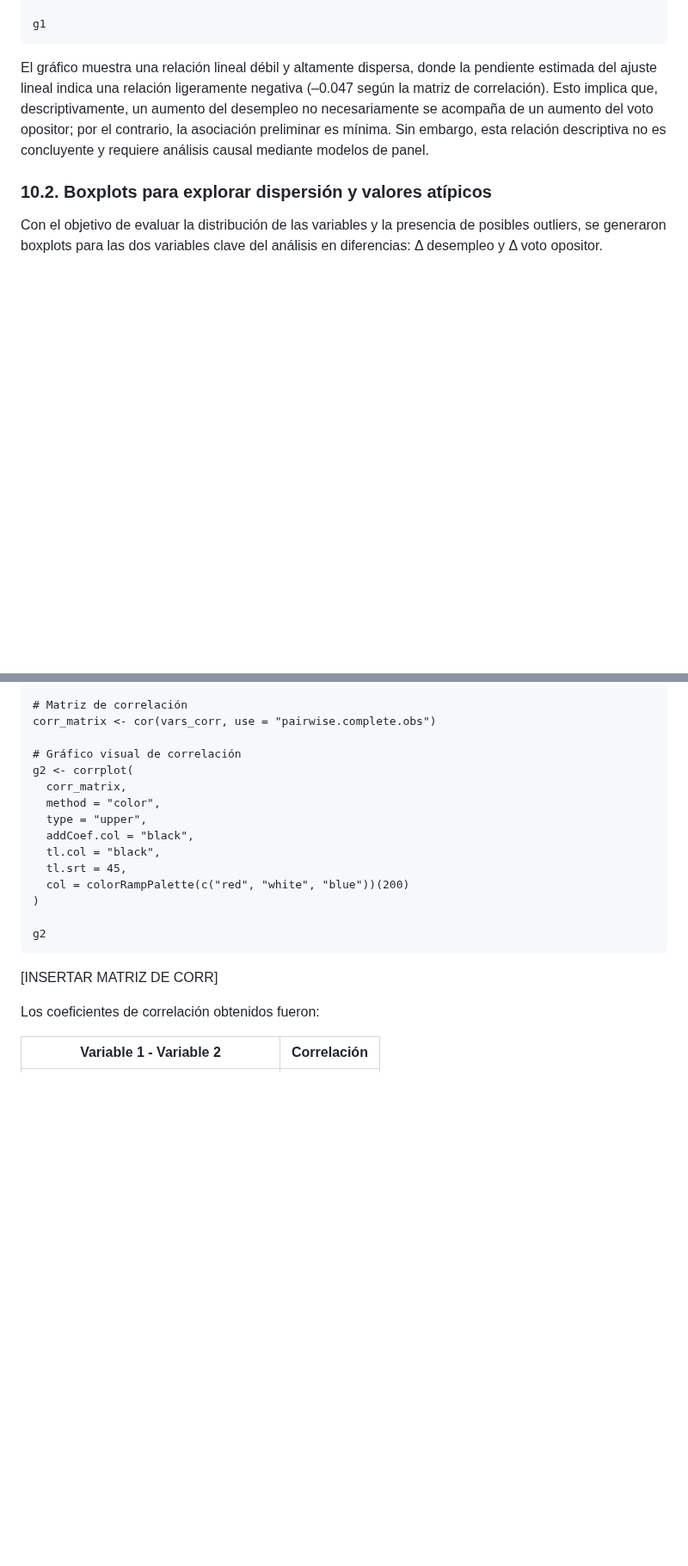
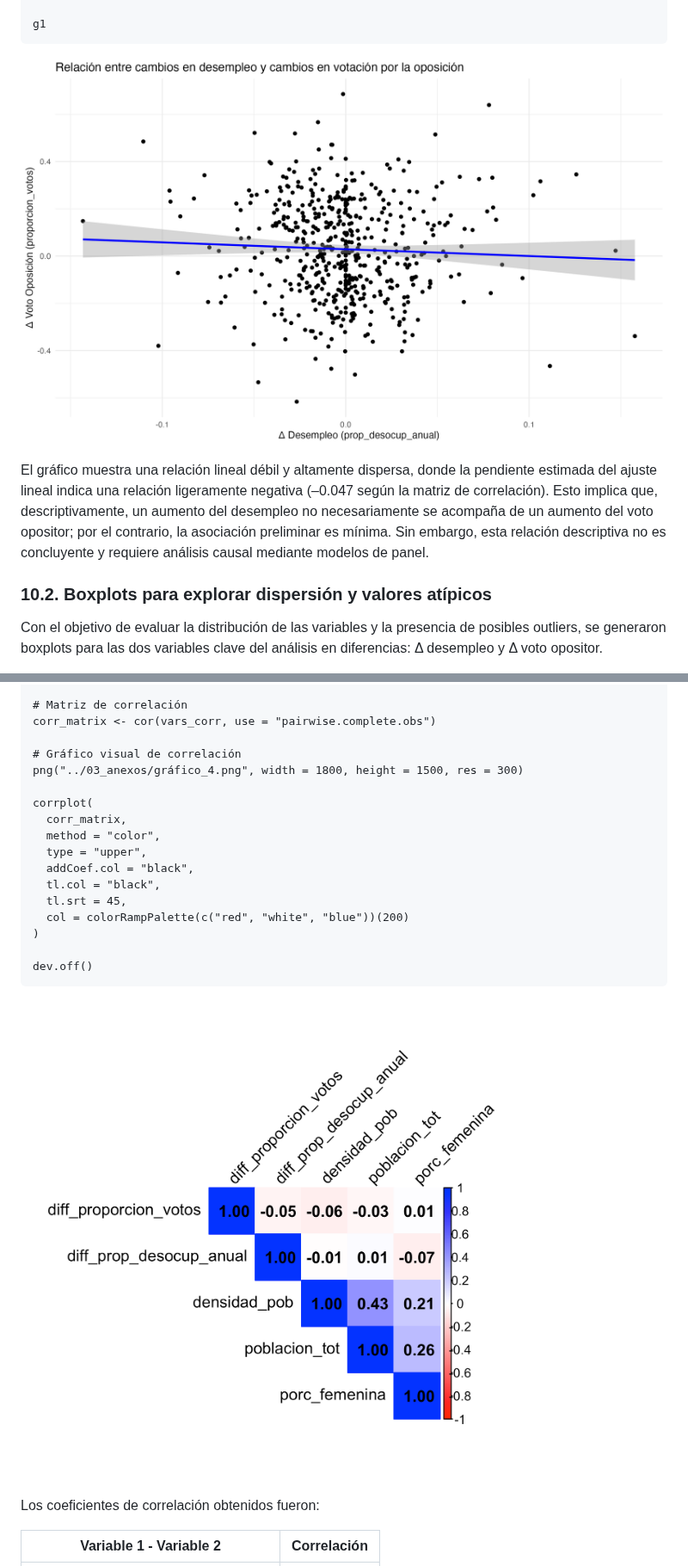
Before and after one commit to mariagracia-abbottcontreras/proyecto_icp5006, a Markdown page: README.md, 2 parts joined by grey strips. Shown at 86% size. GitHub-like rendering; folded sections open; blank space fills up the shorter version.

````diff
--- a/README.md
+++ b/README.md
@@ -671,6 +671,7 @@ g1 <- ggplot(df_final_full, aes(x = diff_prop_desocup_anual,
 
 g1
 ```
+![Gráfico 1](./03_anexos/gráfico_1.png)
 
 El gráfico muestra una relación lineal débil y altamente dispersa, donde la pendiente estimada del ajuste lineal indica una relación ligeramente negativa (–0.047 según la matriz de correlación). Esto implica que, descriptivamente, un aumento del desempleo no necesariamente se acompaña de un aumento del voto opositor; por el contrario, la asociación preliminar es mínima. Sin embargo, esta relación descriptiva no es concluyente y requiere análisis causal mediante modelos de panel.
 
@@ -754,7 +759,9 @@ vars_corr <- df_final_full %>%
 corr_matrix <- cor(vars_corr, use = "pairwise.complete.obs")
 
 # Gráfico visual de correlación
-g2 <- corrplot(
+png("../03_anexos/gráfico_4.png", width = 1800, height = 1500, res = 300)
+
+corrplot(
   corr_matrix,
   method = "color",
   type = "upper",
@@ -764,10 +771,9 @@ g2 <- corrplot(
   col = colorRampPalette(c("red", "white", "blue"))(200)
 )
 
-g2
+dev.off()
 ```
-
-[INSERTAR MATRIZ DE CORR]
+![Gráfico 4](./03_anexos/gráfico_4.png)
 
 Los coeficientes de correlación obtenidos fueron:
 
````
Also changed, not shown: other parts of README.md (+8 -4 lines).
